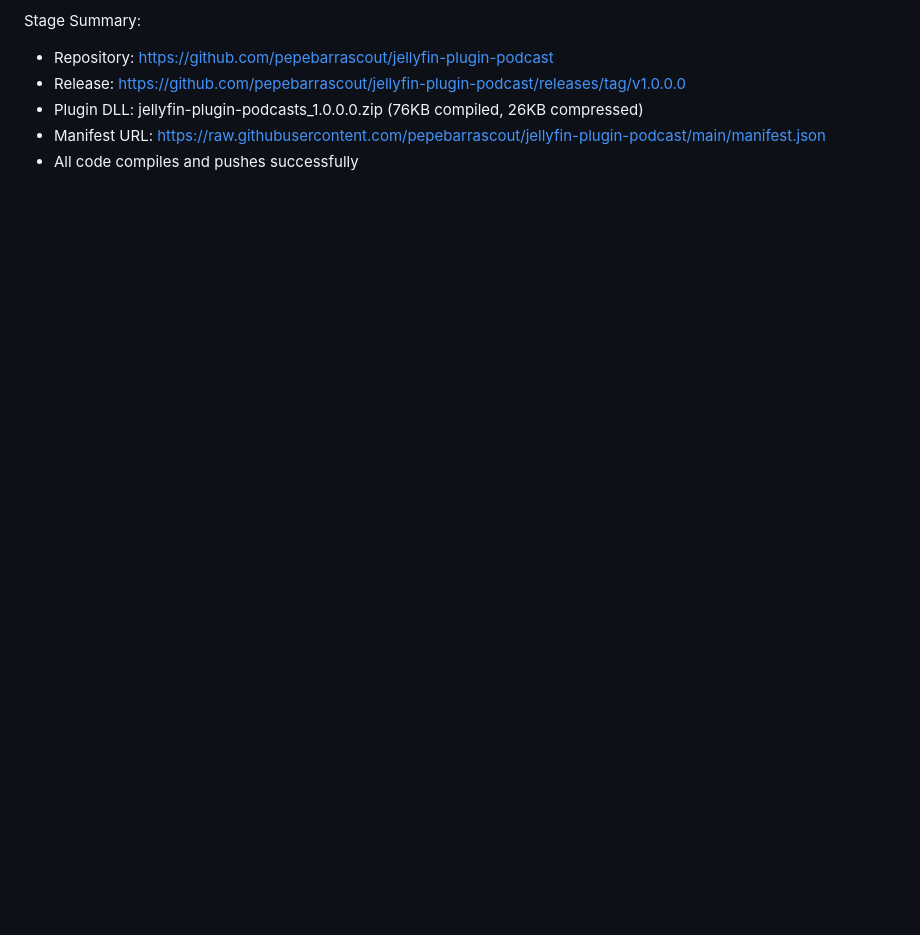
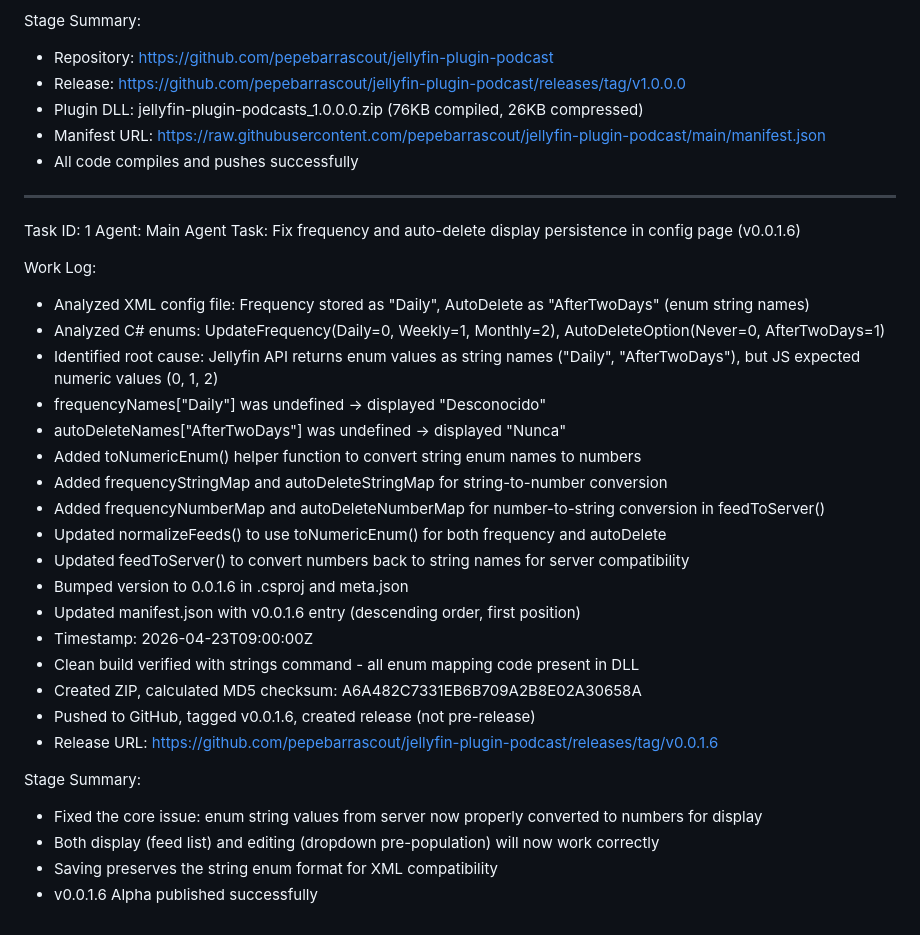
Before and after one commit to pepebarrascout/jellyfin-plugin-podcast, a Markdown page: worklog.md, the part around the change. Drawn GitHub-style; blank space fills up the shorter version.

Commit message:
6ad39872-52e2-4d7c-8275-fa8b3674ffa4

```diff
--- a/worklog.md
+++ b/worklog.md
@@ -64,3 +64,33 @@ Stage Summary:
 - Plugin DLL: jellyfin-plugin-podcasts_1.0.0.0.zip (76KB compiled, 26KB compressed)
 - Manifest URL: https://raw.githubusercontent.com/pepebarrascout/jellyfin-plugin-podcast/main/manifest.json
 - All code compiles and pushes successfully
+
+---
+Task ID: 1
+Agent: Main Agent
+Task: Fix frequency and auto-delete display persistence in config page (v0.0.1.6)
+
+Work Log:
+- Analyzed XML config file: Frequency stored as "Daily", AutoDelete as "AfterTwoDays" (enum string names)
+- Analyzed C# enums: UpdateFrequency(Daily=0, Weekly=1, Monthly=2), AutoDeleteOption(Never=0, AfterTwoDays=1)
+- Identified root cause: Jellyfin API returns enum values as string names ("Daily", "AfterTwoDays"), but JS expected numeric values (0, 1, 2)
+- frequencyNames["Daily"] was undefined → displayed "Desconocido"
+- autoDeleteNames["AfterTwoDays"] was undefined → displayed "Nunca"
+- Added toNumericEnum() helper function to convert string enum names to numbers
+- Added frequencyStringMap and autoDeleteStringMap for string-to-number conversion
+- Added frequencyNumberMap and autoDeleteNumberMap for number-to-string conversion in feedToServer()
+- Updated normalizeFeeds() to use toNumericEnum() for both frequency and autoDelete
+- Updated feedToServer() to convert numbers back to string names for server compatibility
+- Bumped version to 0.0.1.6 in .csproj and meta.json
+- Updated manifest.json with v0.0.1.6 entry (descending order, first position)
+- Timestamp: 2026-04-23T09:00:00Z
+- Clean build verified with strings command - all enum mapping code present in DLL
+- Created ZIP, calculated MD5 checksum: A6A482C7331EB6B709A2B8E02A30658A
+- Pushed to GitHub, tagged v0.0.1.6, created release (not pre-release)
+- Release URL: https://github.com/pepebarrascout/jellyfin-plugin-podcast/releases/tag/v0.0.1.6
+
+Stage Summary:
+- Fixed the core issue: enum string values from server now properly converted to numbers for display
+- Both display (feed list) and editing (dropdown pre-population) will now work correctly
+- Saving preserves the string enum format for XML compatibility
+- v0.0.1.6 Alpha published successfully
```
